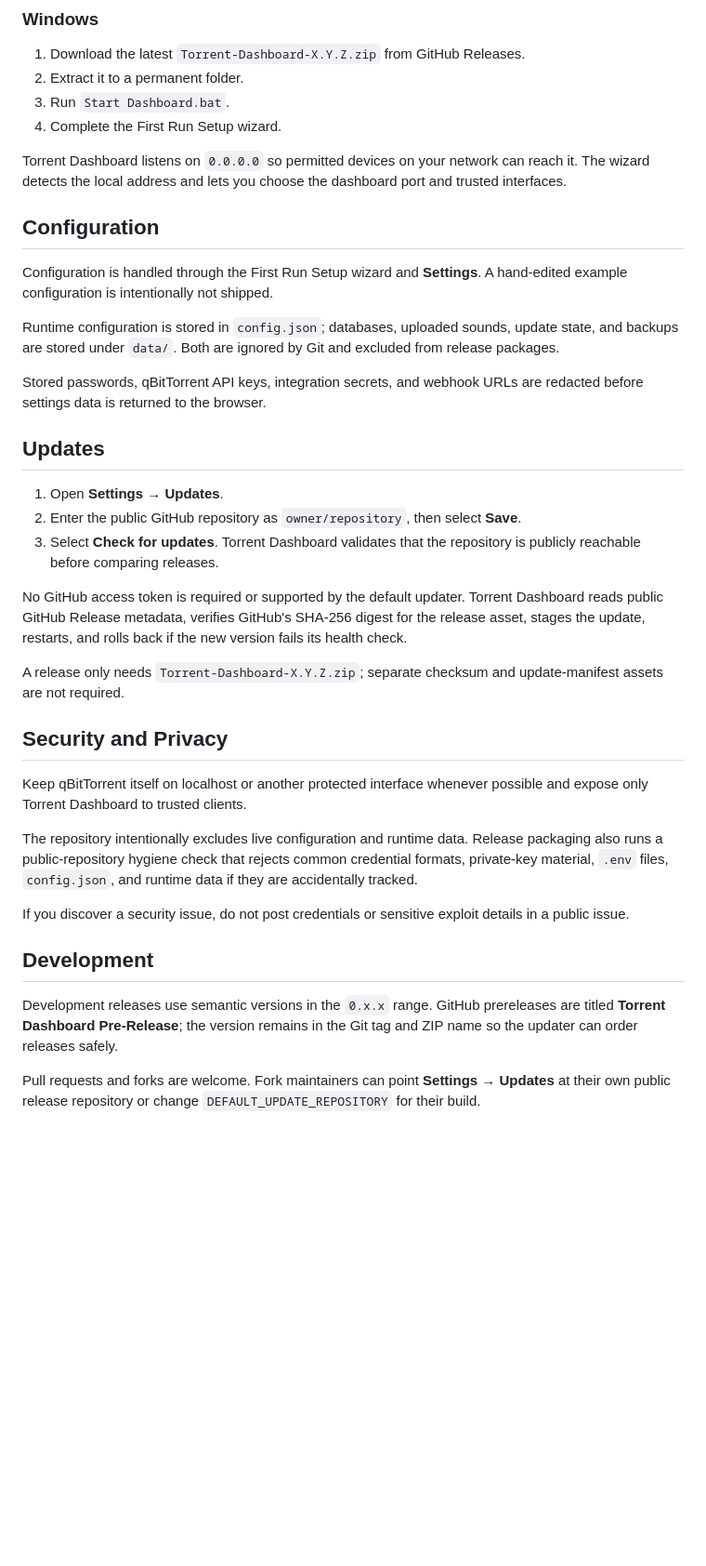
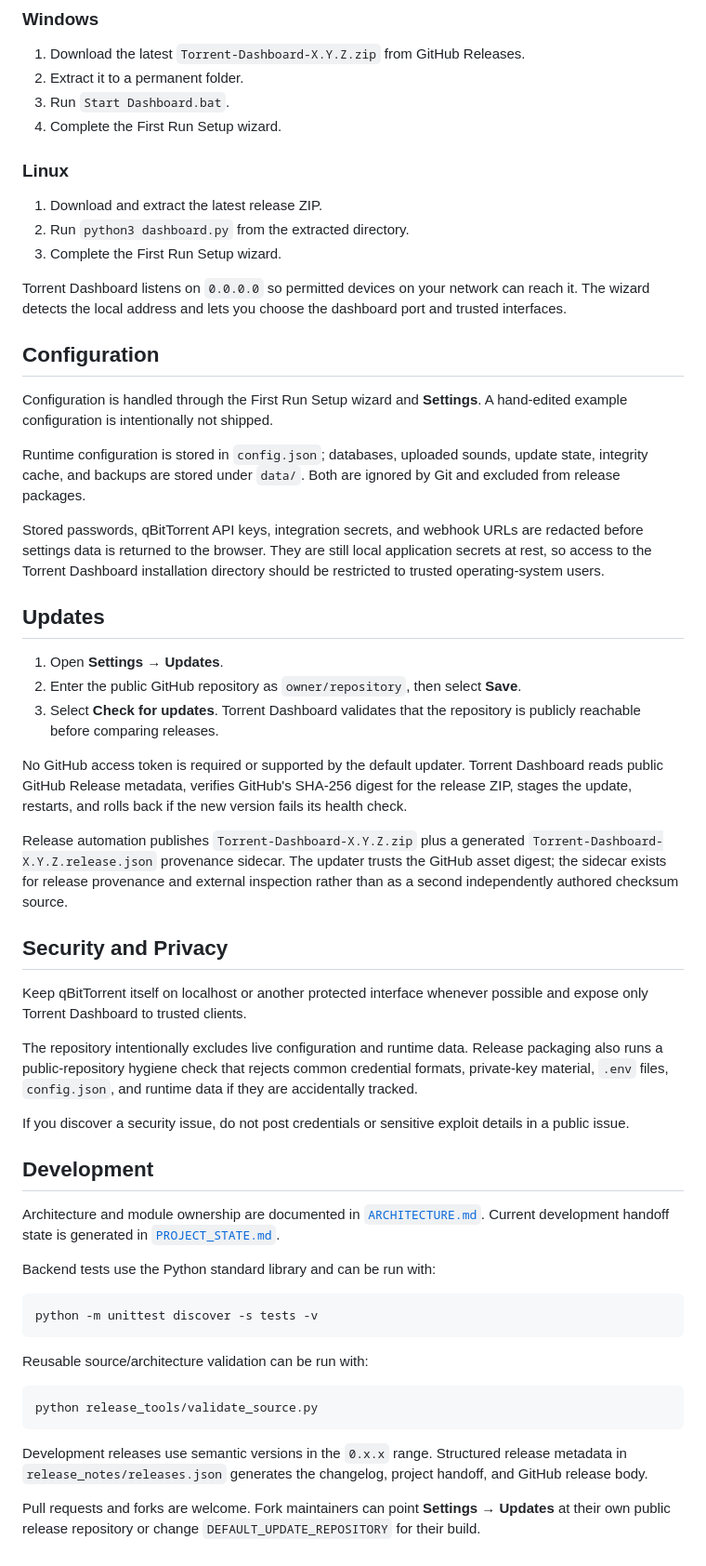
Before and after one commit to CynicaGaming/TorrentDashboard, a Markdown page: README.md, the part around the change. Shown at 93% size. GitHub-like rendering; blank space fills up the shorter version.

Commit message:
Refresh development and release documentation

````diff
--- a/README.md
+++ b/README.md
@@ -46,15 +46,21 @@ Torrent Dashboard provides a modern browser interface for monitoring and managin
 3. Run `Start Dashboard.bat`.
 4. Complete the First Run Setup wizard.
 
+### Linux
+
+1. Download and extract the latest release ZIP.
+2. Run `python3 dashboard.py` from the extracted directory.
+3. Complete the First Run Setup wizard.
+
 Torrent Dashboard listens on `0.0.0.0` so permitted devices on your network can reach it. The wizard detects the local address and lets you choose the dashboard port and trusted interfaces.
 
 ## Configuration
 
 Configuration is handled through the First Run Setup wizard and **Settings**. A hand-edited example configuration is intentionally not shipped.
 
-Runtime configuration is stored in `config.json`; databases, uploaded sounds, update state, and backups are stored under `data/`. Both are ignored by Git and excluded from release packages.
+Runtime configuration is stored in `config.json`; databases, uploaded sounds, update state, integrity cache, and backups are stored under `data/`. Both are ignored by Git and excluded from release packages.
 
-Stored passwords, qBitTorrent API keys, integration secrets, and webhook URLs are redacted before settings data is returned to the browser.
+Stored passwords, qBitTorrent API keys, integration secrets, and webhook URLs are redacted before settings data is returned to the browser. They are still local application secrets at rest, so access to the Torrent Dashboard installation directory should be restricted to trusted operating-system users.
 
 ## Updates
 
@@ -62,9 +68,9 @@ Stored passwords, qBitTorrent API keys, integration secrets, and webhook URLs ar
 2. Enter the public GitHub repository as `owner/repository`, then select **Save**.
 3. Select **Check for updates**. Torrent Dashboard validates that the repository is publicly reachable before comparing releases.
 
-No GitHub access token is required or supported by the default updater. Torrent Dashboard reads public GitHub Release metadata, verifies GitHub's SHA-256 digest for the release asset, stages the update, restarts, and rolls back if the new version fails its health check.
+No GitHub access token is required or supported by the default updater. Torrent Dashboard reads public GitHub Release metadata, verifies GitHub's SHA-256 digest for the release ZIP, stages the update, restarts, and rolls back if the new version fails its health check.
 
-A release only needs `Torrent-Dashboard-X.Y.Z.zip`; separate checksum and update-manifest assets are not required.
+Release automation publishes `Torrent-Dashboard-X.Y.Z.zip` plus a generated `Torrent-Dashboard-X.Y.Z.release.json` provenance sidecar. The updater trusts the GitHub asset digest; the sidecar exists for release provenance and external inspection rather than as a second independently authored checksum source.
 
 ## Security and Privacy
 
@@ -76,6 +82,20 @@ If you discover a security issue, do not post credentials or sensitive exploit d
 
 ## Development
 
-Development releases use semantic versions in the `0.x.x` range. GitHub prereleases are titled **Torrent Dashboard Pre-Release**; the version remains in the Git tag and ZIP name so the updater can order releases safely.
+Architecture and module ownership are documented in [`ARCHITECTURE.md`](ARCHITECTURE.md). Current development handoff state is generated in [`PROJECT_STATE.md`](PROJECT_STATE.md).
+
+Backend tests use the Python standard library and can be run with:
+
+```bash
+python -m unittest discover -s tests -v
+```
+
+Reusable source/architecture validation can be run with:
+
+```bash
+python release_tools/validate_source.py
+```
+
+Development releases use semantic versions in the `0.x.x` range. Structured release metadata in `release_notes/releases.json` generates the changelog, project handoff, and GitHub release body.
 
 Pull requests and forks are welcome. Fork maintainers can point **Settings → Updates** at their own public release repository or change `DEFAULT_UPDATE_REPOSITORY` for their build.
````
